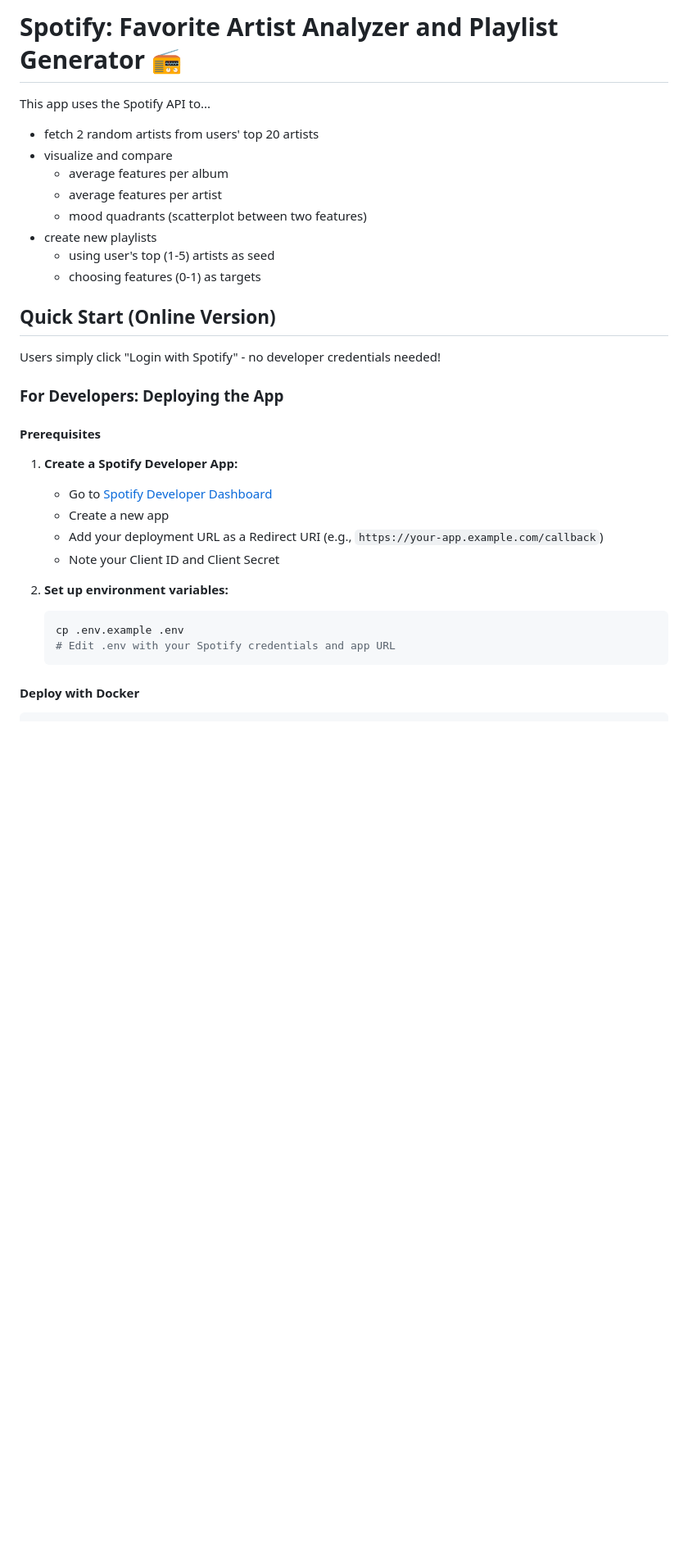
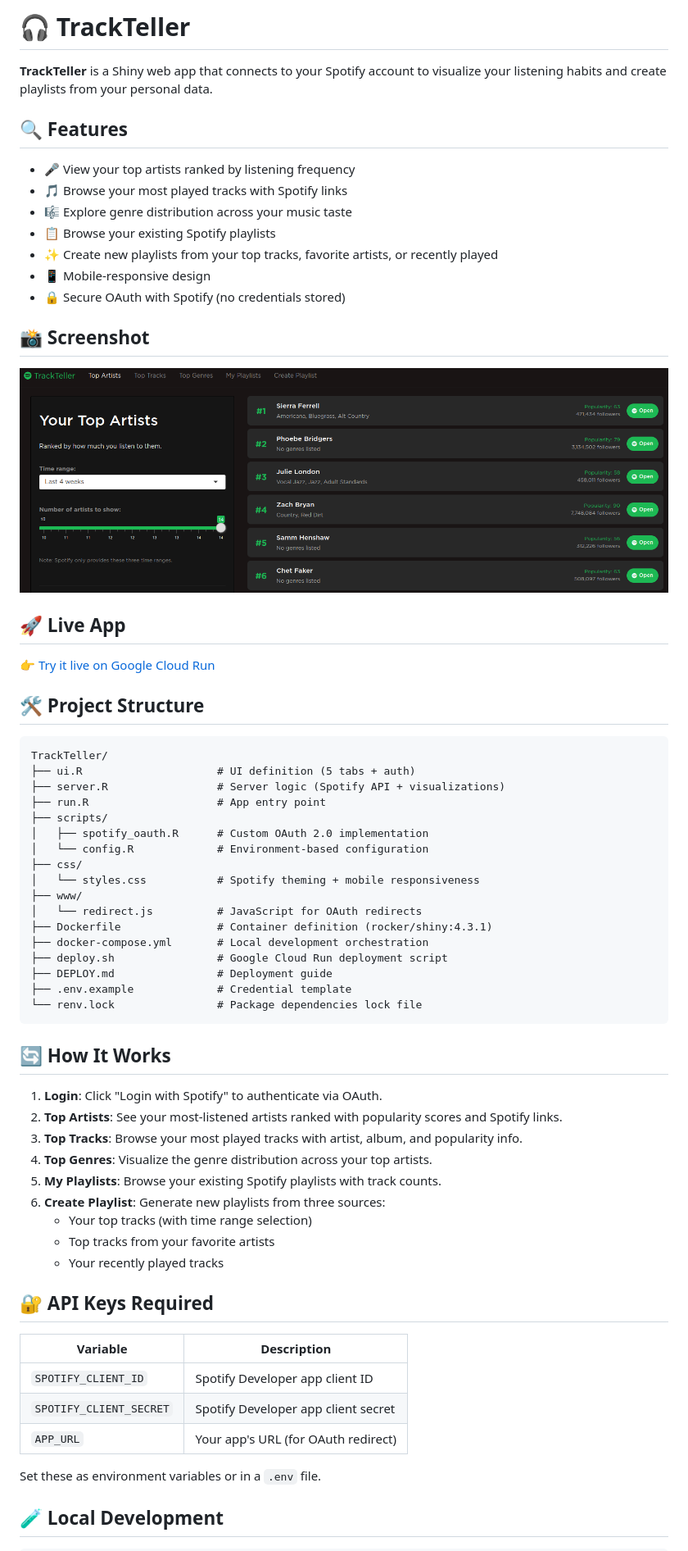
Before and after one commit to AnttiRask/TrackTeller, a Markdown page: README.md, the part around one of its changes. Shown at 82% size. GitHub-like rendering; pictures changed too: img/screenshot.png (added); blank space fills up the shorter version.

````diff
--- a/README.md
+++ b/README.md
@@ -1,37 +1,69 @@
-# Spotify: Favorite Artist Analyzer and Playlist Generator :radio:
+# 🎧 TrackTeller
 
-This app uses the Spotify API to...
+**TrackTeller** is a Shiny web app that connects to your Spotify account to visualize your listening habits and create playlists from your personal data.
 
-* fetch 2 random artists from users' top 20 artists
-* visualize and compare
-    * average features per album
-    * average features per artist
-    * mood quadrants (scatterplot between two features)
-* create new playlists
-    * using user's top (1-5) artists as seed
-    * choosing features (0-1) as targets
+## 🔍 Features
 
+- 🎤 View your top artists ranked by listening frequency
+- 🎵 Browse your most played tracks with Spotify links
+- 🎼 Explore genre distribution across your music taste
+- 📋 Browse your existing Spotify playlists
+- ✨ Create new playlists from your top tracks, favorite artists, or recently played
+- 📱 Mobile-responsive design
+- 🔒 Secure OAuth with Spotify (no credentials stored)
 
-## Quick Start (Online Version)
+## 📸 Screenshot
 
-Users simply click "Login with Spotify" - no developer credentials needed!
+![TrackTeller screenshot](img/screenshot.png)
 
-### For Developers: Deploying the App
+## 🚀 Live App
 
-#### Prerequisites
+👉 [Try it live on Google Cloud Run](https://trackteller-app-4nyb7sykxa-lz.a.run.app)
 
-1. **Create a Spotify Developer App:**
-   - Go to [Spotify Developer Dashboard](https://developer.spotify.com/dashboard/)
-   - Create a new app
-   - Add your deployment URL as a Redirect URI (e.g., `https://your-app.example.com/callback`)
-   - Note your Client ID and Client Secret
+## 🛠️ Project Structure
 
-2. **Set up environment variables:**
-   ```bash
-   cp .env.example .env
-   # Edit .env with your Spotify credentials and app URL
-   ```
+```text
+TrackTeller/
+├── ui.R                     # UI definition (5 tabs + auth)
+├── server.R                 # Server logic (Spotify API + visualizations)
+├── run.R                    # App entry point
+├── scripts/
+│   ├── spotify_oauth.R      # Custom OAuth 2.0 implementation
+│   └── config.R             # Environment-based configuration
+├── css/
+│   └── styles.css           # Spotify theming + mobile responsiveness
+├── www/
+│   └── redirect.js          # JavaScript for OAuth redirects
+├── Dockerfile               # Container definition (rocker/shiny:4.3.1)
+├── docker-compose.yml       # Local development orchestration
+├── deploy.sh                # Google Cloud Run deployment script
+├── DEPLOY.md                # Deployment guide
+├── .env.example             # Credential template
+└── renv.lock                # Package dependencies lock file
+```
 
-#### Deploy with Docker
+## 🔄 How It Works
+
+1. **Login**: Click "Login with Spotify" to authenticate via OAuth.
+2. **Top Artists**: See your most-listened artists ranked with popularity scores and Spotify links.
+3. **Top Tracks**: Browse your most played tracks with artist, album, and popularity info.
+4. **Top Genres**: Visualize the genre distribution across your top artists.
+5. **My Playlists**: Browse your existing Spotify playlists with track counts.
+6. **Create Playlist**: Generate new playlists from three sources:
+   - Your top tracks (with time range selection)
+   - Top tracks from your favorite artists
+   - Your recently played tracks
+
+## 🔐 API Keys Required
+
+| Variable | Description |
+| -------- | ----------- |
+| `SPOTIFY_CLIENT_ID` | Spotify Developer app client ID |
+| `SPOTIFY_CLIENT_SECRET` | Spotify Developer app client secret |
+| `APP_URL` | Your app's URL (for OAuth redirect) |
+
+Set these as environment variables or in a `.env` file.
+
+## 🧪 Local Development
 
 ```bash
````
Also changed, not shown: other parts of README.md (+45 -74 lines), 2 other files.
